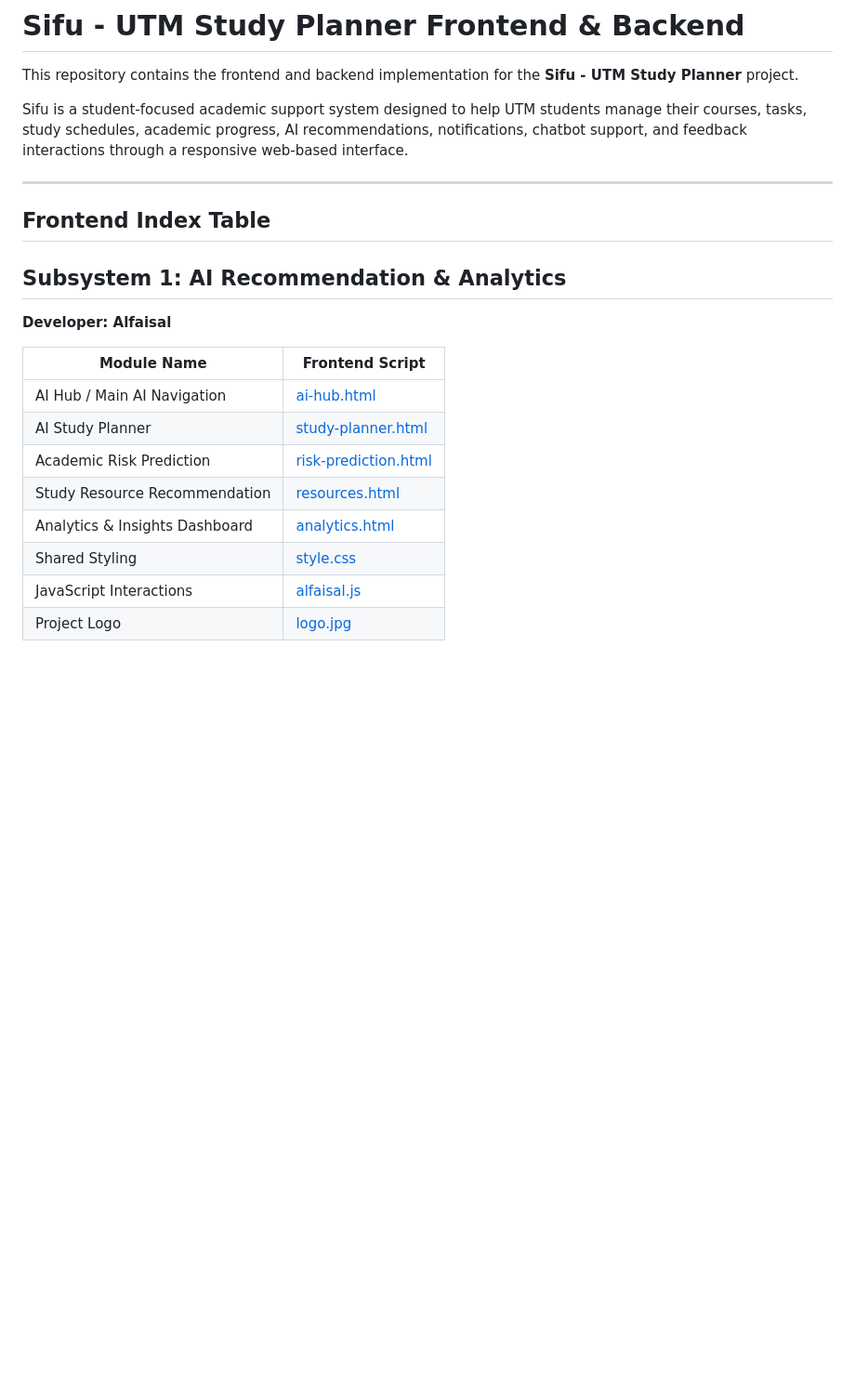
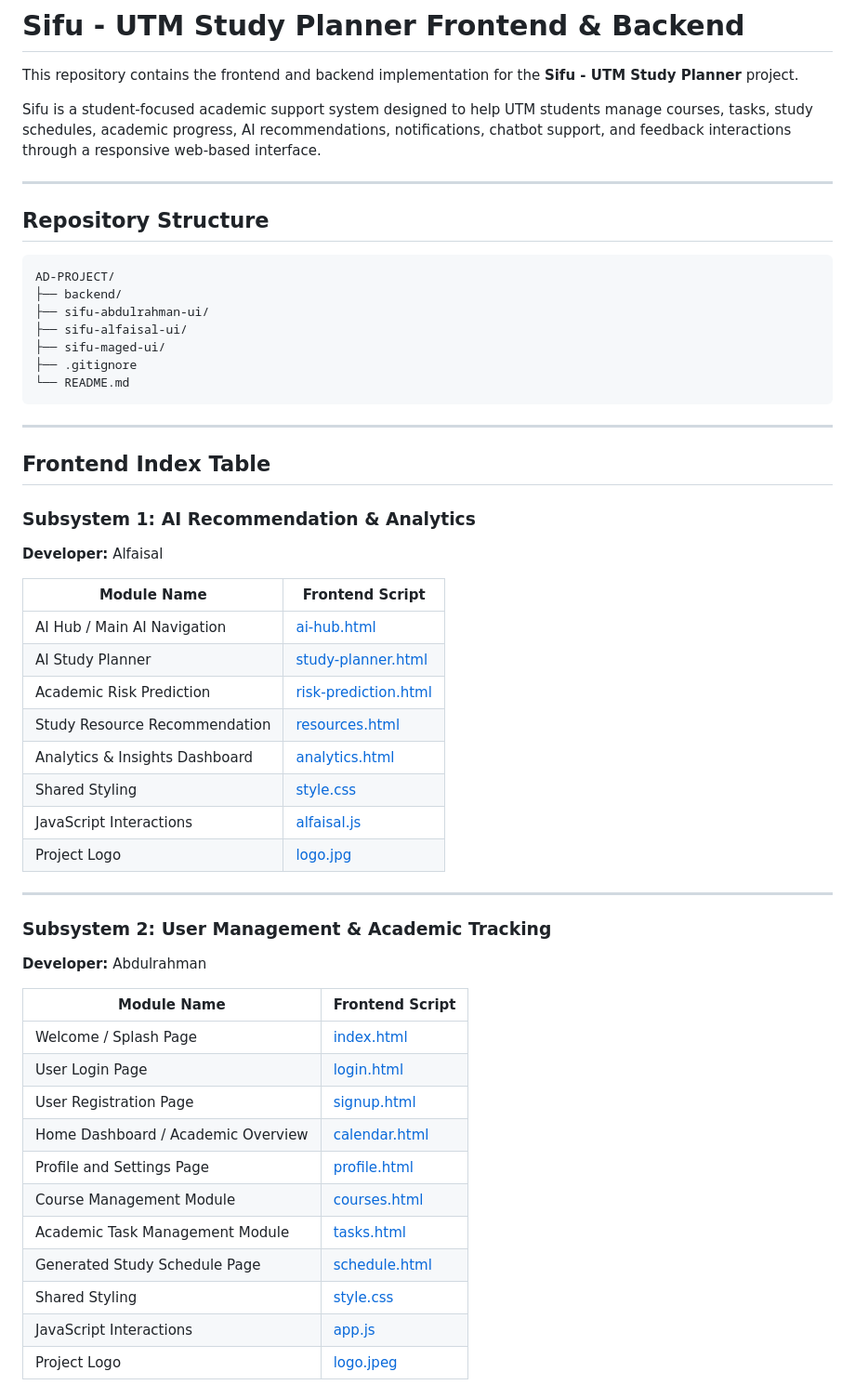
Before and after one commit to faisal1543/AD-PROJECT, a Markdown page: README.md, the part around one of its changes. Shown at 93% size. Drawn GitHub-style; blank space fills up the shorter version.

````diff
--- a/README.md
+++ b/README.md
@@ -2,23 +2,58 @@
 
 This repository contains the frontend and backend implementation for the **Sifu - UTM Study Planner** project.
 
-Sifu is a student-focused academic support system designed to help UTM students manage their courses, tasks, study schedules, academic progress, AI recommendations, notifications, chatbot support, and feedback interactions through a responsive web-based interface.
+Sifu is a student-focused academic support system designed to help UTM students manage courses, tasks, study schedules, academic progress, AI recommendations, notifications, chatbot support, and feedback interactions through a responsive web-based interface.
+
+---
+
+## Repository Structure
+
+```text
+AD-PROJECT/
+├── backend/
+├── sifu-abdulrahman-ui/
+├── sifu-alfaisal-ui/
+├── sifu-maged-ui/
+├── .gitignore
+└── README.md
+```
 
 ---
 
 ## Frontend Index Table
 
-## Subsystem 1: AI Recommendation & Analytics
+### Subsystem 1: AI Recommendation & Analytics
 
-**Developer: Alfaisal**
+**Developer:** Alfaisal
 
-| Module Name                    | Frontend Script                                               |
-| ------------------------------ | ------------------------------------------------------------- |
-| AI Hub / Main AI Navigation    | [ai-hub.html](sifu-alfaisal-ui/ai-hub.html)                   |
-| AI Study Planner               | [study-planner.html](sifu-alfaisal-ui/study-planner.html)     |
-| Academic Risk Prediction       | [risk-prediction.html](sifu-alfaisal-ui/risk-prediction.html) |
-| Study Resource Recommendation  | [resources.html](sifu-alfaisal-ui/resources.html)             |
-| Analytics & Insights Dashboard | [analytics.html](sifu-alfaisal-ui/analytics.html)             |
-| Shared Styling                 | [style.css](sifu-alfaisal-ui/css/style.css)                   |
-| JavaScript Interactions        | [alfaisal.js](sifu-alfaisal-ui/js/alfaisal.js)                |
-| Project Logo                   | [logo.jpg](sifu-alfaisal-ui/assets/logo.jpg)                  |
+| Module Name | Frontend Script |
+|---|---|
+| AI Hub / Main AI Navigation | [ai-hub.html](sifu-alfaisal-ui/ai-hub.html) |
+| AI Study Planner | [study-planner.html](sifu-alfaisal-ui/study-planner.html) |
+| Academic Risk Prediction | [risk-prediction.html](sifu-alfaisal-ui/risk-prediction.html) |
+| Study Resource Recommendation | [resources.html](sifu-alfaisal-ui/resources.html) |
+| Analytics & Insights Dashboard | [analytics.html](sifu-alfaisal-ui/analytics.html) |
+| Shared Styling | [style.css](sifu-alfaisal-ui/css/style.css) |
+| JavaScript Interactions | [alfaisal.js](sifu-alfaisal-ui/js/alfaisal.js) |
+| Project Logo | [logo.jpg](sifu-alfaisal-ui/assets/logo.jpg) |
+
+---
+
+### Subsystem 2: User Management & Academic Tracking
+
+**Developer:** Abdulrahman
+
+| Module Name | Frontend Script |
+|---|---|
+| Welcome / Splash Page | [index.html](sifu-abdulrahman-ui/index.html) |
+| User Login Page | [login.html](sifu-abdulrahman-ui/login.html) |
+| User Registration Page | [signup.html](sifu-abdulrahman-ui/signup.html) |
+| Home Dashboard / Academic Overview | [calendar.html](sifu-abdulrahman-ui/calendar.html) |
+| Profile and Settings Page | [profile.html](sifu-abdulrahman-ui/profile.html) |
+| Course Management Module | [courses.html](sifu-abdulrahman-ui/courses.html) |
+| Academic Task Management Module | [tasks.html](sifu-abdulrahman-ui/tasks.html) |
+| Generated Study Schedule Page | [schedule.html](sifu-abdulrahman-ui/schedule.html) |
+| Shared Styling | [style.css](sifu-abdulrahman-ui/css/style.css) |
+| JavaScript Interactions | [app.js](sifu-abdulrahman-ui/js/app.js) |
+| Project Logo | [logo.jpeg](sifu-abdulrahman-ui/assets/logo.jpeg) |
+
````
Also changed, not shown: other parts of README.md (+111 -91 lines).
